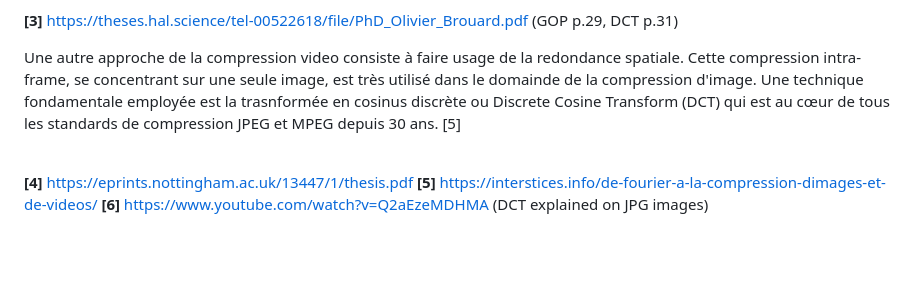
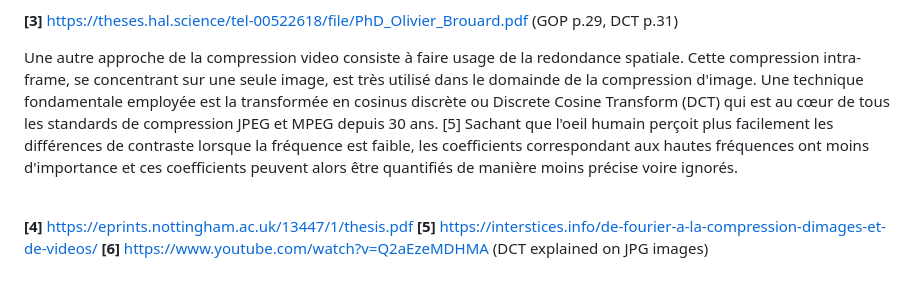
Before and after one commit to lasaladeetlevinaigre/CPGE, a Markdown page: TIPE/readme.md, the part around the change printed below. GitHub-like rendering; blank space fills up the shorter version.

```diff
--- a/TIPE/readme.md
+++ b/TIPE/readme.md
@@ -33,7 +32,7 @@ La construction de ces vecteurs de mouvement se fait par la méthode de Motion E
 
 **[3]** https://theses.hal.science/tel-00522618/file/PhD_Olivier_Brouard.pdf (GOP p.29, DCT p.31)
 
-Une autre approche de la compression video consiste à faire usage de la redondance spatiale. Cette compression intra-frame, se concentrant sur une seule image, est très utilisé dans le domainde de la compression d'image. Une technique fondamentale employée est la trasnformée en cosinus discrète ou Discrete Cosine Transform (DCT) qui est au cœur de tous les standards de compression JPEG et MPEG depuis 30 ans. [5]
+Une autre approche de la compression video consiste à faire usage de la redondance spatiale. Cette compression intra-frame, se concentrant sur une seule image, est très utilisé dans le domainde de la compression d'image. Une technique fondamentale employée est la transformée en cosinus discrète ou Discrete Cosine Transform (DCT) qui est au cœur de tous les standards de compression JPEG et MPEG depuis 30 ans. [5] Sachant que l'oeil humain perçoit plus facilement les différences de contraste lorsque la fréquence est faible, les coefficients correspondant aux hautes fréquences ont moins d'importance et ces coefficients peuvent alors être quantifiés de manière moins précise voire ignorés.
 <br>
 <br>
 
```
Also changed, not shown: other parts of TIPE/readme.md (+0 -1 lines).
